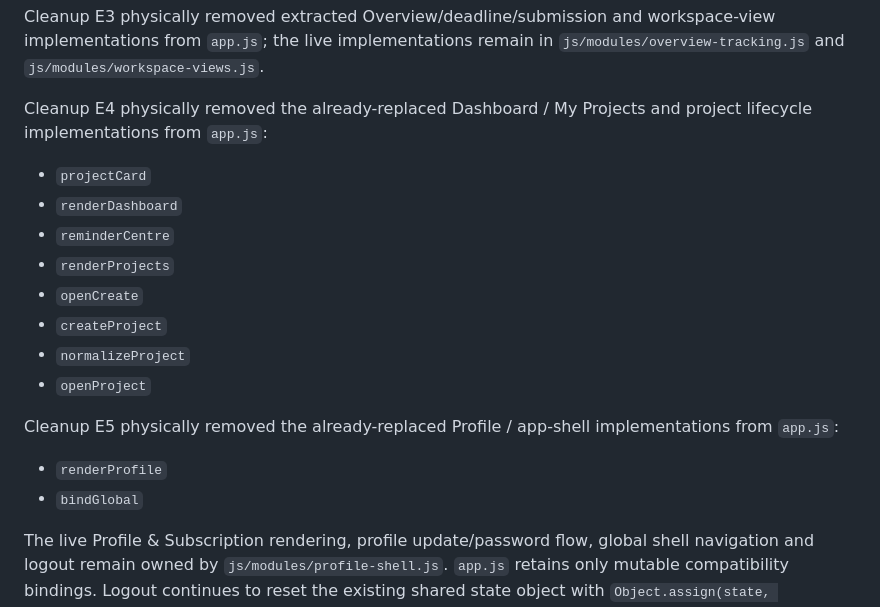
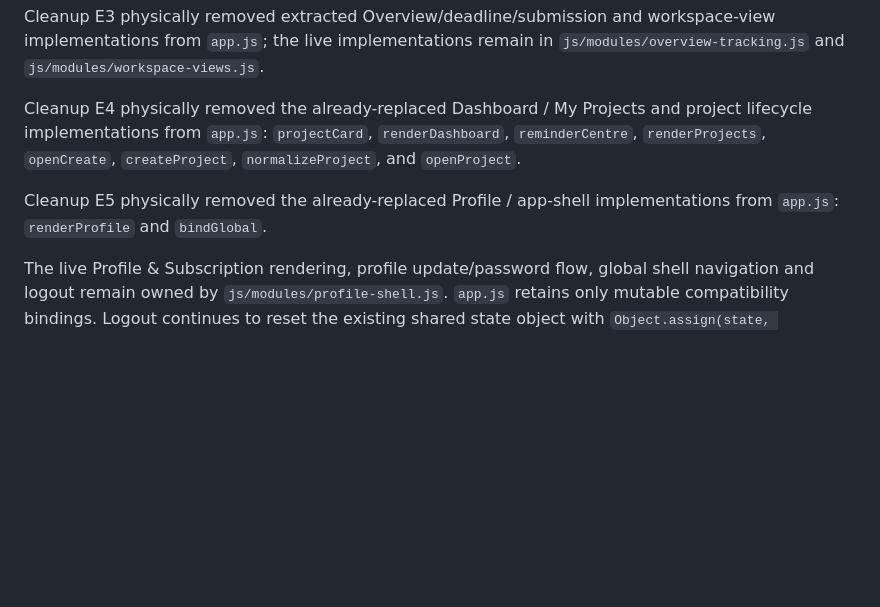
Before and after one commit to almunirah/myfoto_latihan, a Markdown page: naskhah-studio/docs/PHASE3_STATUS.md, the part around the change. Drawn GitHub-style; blank space fills up the shorter version.

Commit message:
Phase 3 cleanup: finalize E5 checkpoint

```diff
--- a/naskhah-studio/docs/PHASE3_STATUS.md
+++ b/naskhah-studio/docs/PHASE3_STATUS.md
@@ -41,21 +41,9 @@ Cleanup E2 physically removed legacy writer/editor implementations from `app.js`
 
 Cleanup E3 physically removed extracted Overview/deadline/submission and workspace-view implementations from `app.js`; the live implementations remain in `js/modules/overview-tracking.js` and `js/modules/workspace-views.js`.
 
-Cleanup E4 physically removed the already-replaced Dashboard / My Projects and project lifecycle implementations from `app.js`:
+Cleanup E4 physically removed the already-replaced Dashboard / My Projects and project lifecycle implementations from `app.js`: `projectCard`, `renderDashboard`, `reminderCentre`, `renderProjects`, `openCreate`, `createProject`, `normalizeProject`, and `openProject`.
 
-- `projectCard`
-- `renderDashboard`
-- `reminderCentre`
-- `renderProjects`
-- `openCreate`
-- `createProject`
-- `normalizeProject`
-- `openProject`
-
-Cleanup E5 physically removed the already-replaced Profile / app-shell implementations from `app.js`:
-
-- `renderProfile`
-- `bindGlobal`
+Cleanup E5 physically removed the already-replaced Profile / app-shell implementations from `app.js`: `renderProfile` and `bindGlobal`.
 
 The live Profile & Subscription rendering, profile update/password flow, global shell navigation and logout remain owned by `js/modules/profile-shell.js`. `app.js` retains only mutable compatibility bindings. Logout continues to reset the existing shared state object with `Object.assign(state, NaskhahCore.createState())` so core service references remain valid.
 
```
